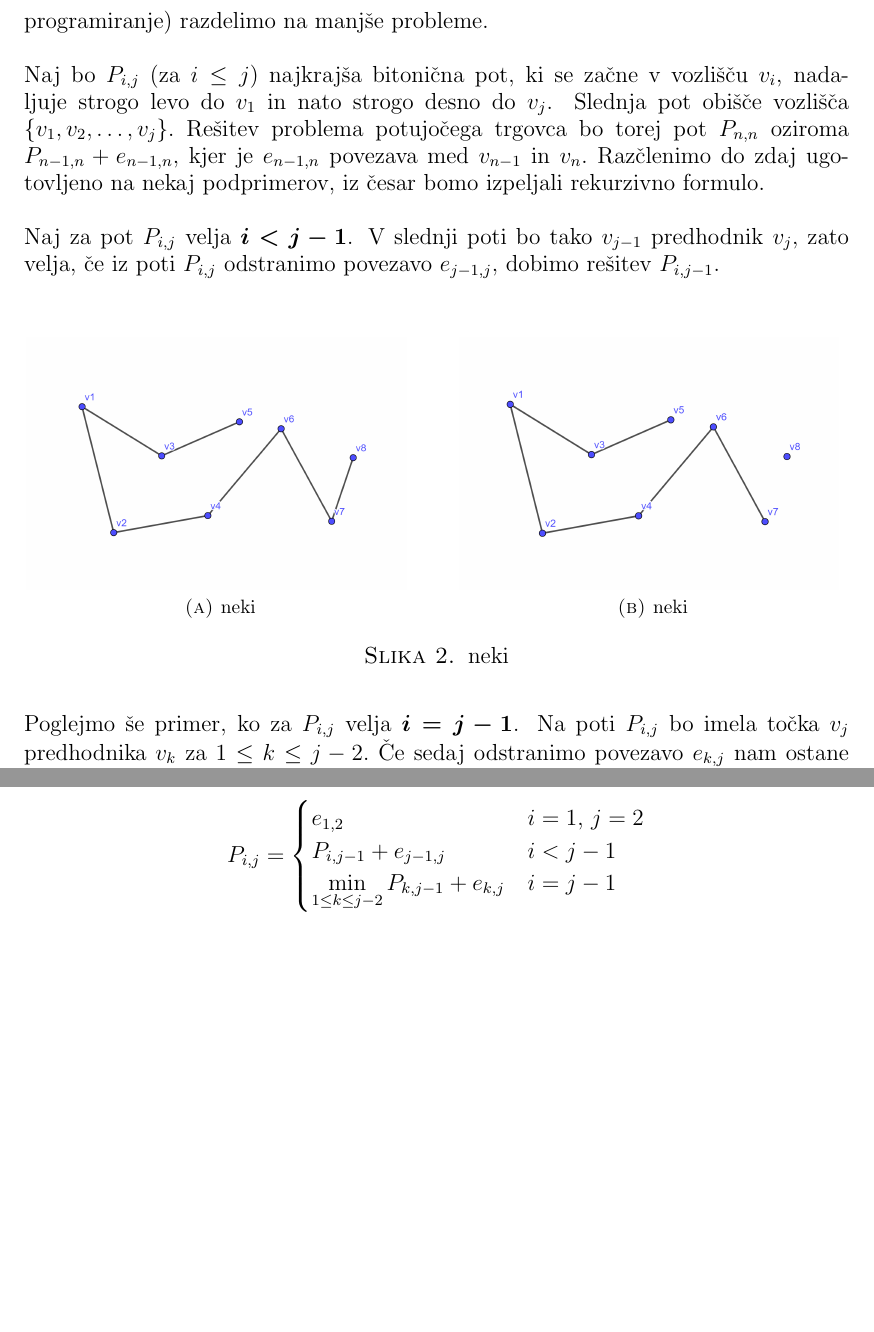
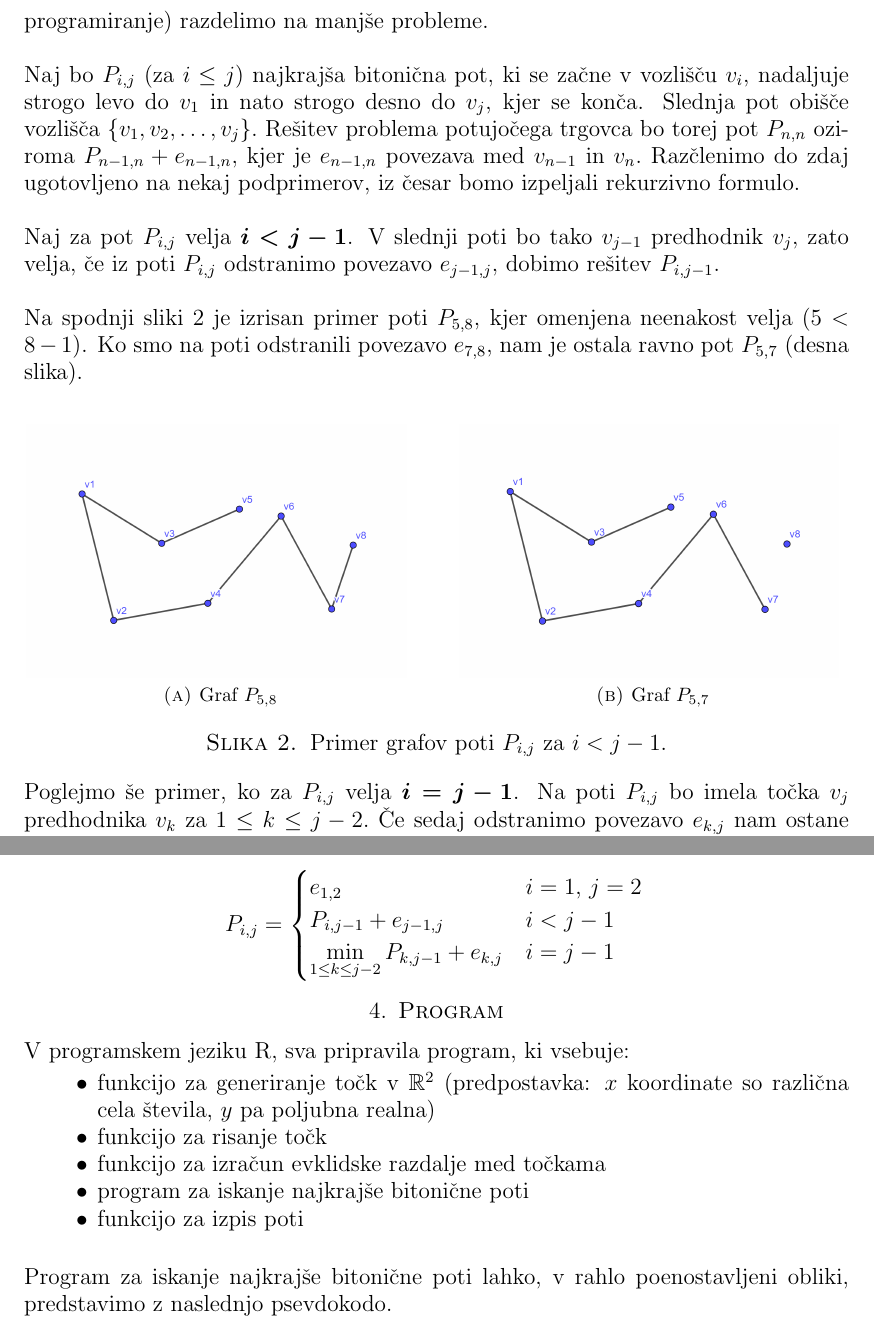
Before and after one commit to TilenHumar/Bitonic-TSP, a LaTeX paper (kratko_poročilo/porocilo.tex): two parts of pages 3 and 4 of 4, joined at a grey line, cut so that both start at the same text, the shorter picture padded with empty space. Compiled offline with pdfLaTeX.

Commit message:
dodal opise slik, zacel z opisom programa

```diff
--- a/kratko_poročilo/porocilo.tex
+++ b/kratko_poročilo/porocilo.tex
@@ -5,6 +5,9 @@
 \usepackage{amsmath,amssymb,amsfonts,bm}
 \usepackage{url}
 \usepackage{graphicx,subfig}
+\usepackage{algorithmicx}
+\usepackage{algpseudocode}
+
 
 
 
@@ -30,6 +33,7 @@
 \newtheorem{posledica}[definicija]{Posledica}
 
 \newcommand{\N}{\mathbb N}
+\newcommand{\R}{\mathbb R}
 
 \begin{document}
 
@@ -111,7 +115,7 @@ bitonične poti (po definiciji dinamičnega programiranje) razdelimo na manjše
 
 \noindent
 Naj bo $P_{i,j}$ (za $i \leq j$) najkrajša bitonična pot, ki se začne v vozlišču $v_i$, nadaljuje strogo levo
-do $v_1$ in nato strogo desno do $v_j$. Slednja pot obišče vozlišča $\{v_1, v_2, \ldots, v_j\}.$ Rešitev
+do $v_1$ in nato strogo desno do $v_j$, kjer se konča. Slednja pot obišče vozlišča $\{v_1, v_2, \ldots, v_j\}.$ Rešitev
 problema potujočega trgovca bo torej pot $P_{n,n}$ oziroma $P_{n-1, n} + e_{n-1, n},$ kjer
 je $e_{n-1, n}$ povezava med $v_{n-1}$ in $v_{n}.$ Razčlenimo do zdaj ugotovljeno na nekaj podprimerov, iz
 česar bomo izpeljali rekurzivno formulo.
@@ -120,14 +124,19 @@ je $e_{n-1, n}$ povezava med $v_{n-1}$ in $v_{n}.$ Razčlenimo do zdaj ugotovlje
 \noindent
 Naj za pot $P_{i,j}$ velja $\bm{i < j - 1}$. V slednji poti bo tako $v_{j-1}$ predhodnik $v_j,$ zato velja,
 če iz poti $P_{i,j}$ odstranimo povezavo $e_{j-1,j},$ dobimo rešitev $P_{i, j-1}.$
+\newline
+
+\noindent
+Na spodnji sliki \ref{slika:1. primer} je izrisan primer poti $P_{5,8}$, kjer omenjena neenakost velja
+($5 < 8 - 1$). Ko smo na poti odstranili povezavo $e_{7,8}$, nam je ostala ravno pot $P_{5,7}$ (desna slika).
 
 \begin{figure}[!htb]%
   \centering
-  \subfloat[\centering neki]{{\includegraphics[width=6.9cm]{Slike grafov/graf3.png} }}%
+  \subfloat[\centering Graf $P_{5,8}$]{{\includegraphics[width=6.9cm]{Slike grafov/graf3.png} }}%
   \qquad
-  \subfloat[\centering neki]{{\includegraphics[width=6.9cm]{Slike grafov/graf4.png} }}%
-  \caption{neki}%
-  \label{fig:example}%
+  \subfloat[\centering Graf $P_{5,7}$]{{\includegraphics[width=6.9cm]{Slike grafov/graf4.png} }}%
+  \caption{Primer grafov poti $P_{i,j}$ za $i < j - 1.$}%
+  \label{slika:1. primer}%
 \end{figure}
 
 
@@ -161,8 +176,29 @@ Zgornje izpeljave lahko sedaj združimo v rekurzivno formulo.
         P_{i, j-1} + e_{j-1, j} & \text{$i < j - 1$}\\
         \displaystyle \min_{1 \leq k \leq j - 2} P_{k, j-1} + e_{k, j} & \text{$i = j - 1$}
       \end{cases}
+      \newline
   \end{equation*}
 
+\section{Program}
+
+\noindent
+V programskem jeziku R, sva pripravila program, ki vsebuje:
+
+\begin{itemize}
+  \item funkcijo za generiranje točk v $\R^2$ (predpostavka: $x$ koordinate so različna
+  cela števila, $y$ pa poljubna realna)
+  \item funkcijo za risanje točk
+  \item funkcijo za izračun evklidske razdalje med točkama
+  \item program za iskanje najkrajše bitonične poti
+  \item funkcijo za izpis poti
+  \newline
+\end{itemize}
+
+
+\noindent
+Program za iskanje najkrajše bitonične poti lahko, v rahlo poenostavljeni obliki, predstavimo z naslednjo
+psevdokodo.
+\newline
 
 
 
```
Also changed, not shown: kratko_poročilo/porocilo.pdf, kratko_poročilo/porocilo.tex (14 more changed lines), 9 other files.
